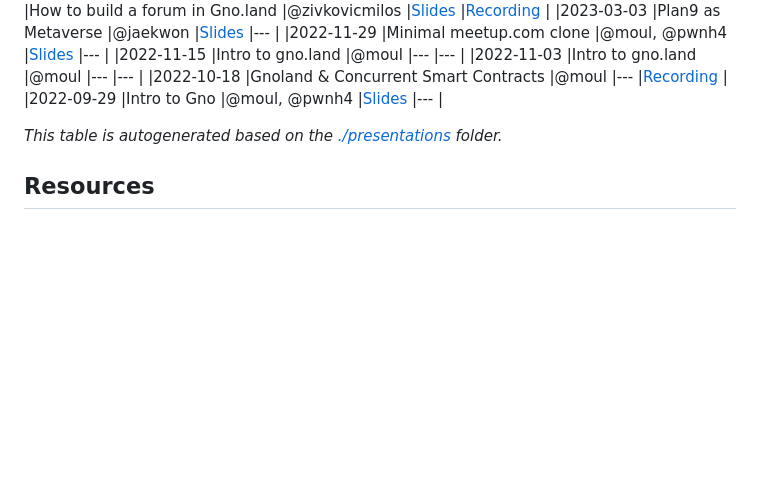
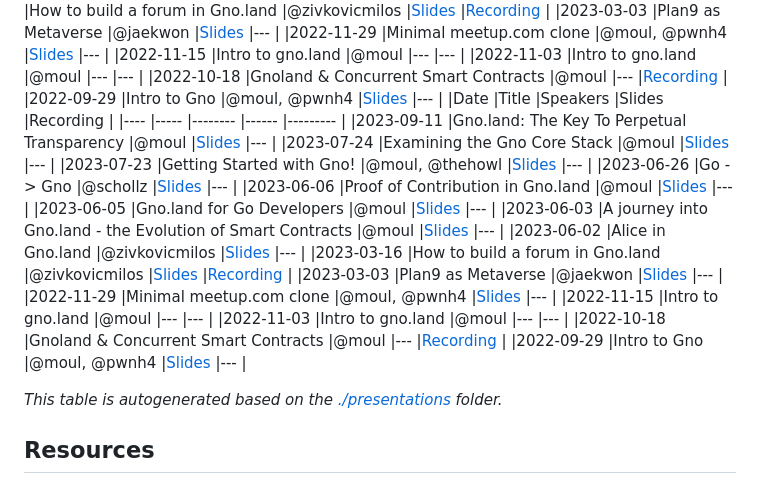
Before and after one commit to gnolang/workshops, a Markdown page: README.md, the part around the change. Drawn GitHub-style; blank space fills up the shorter version.

Commit message:
CI: Update README.md with generated table

```diff
--- a/README.md
+++ b/README.md
@@ -23,6 +23,23 @@ presentations.
 |2022-11-03 |Intro to gno.land                                          |@moul           |---                                                                                                                                         |---                                                                                                      |
 |2022-10-18 |Gnoland & Concurrent Smart Contracts                       |@moul           |---                                                                                                                                         |[Recording](https://www.youtube.com/watch?v=gcZHjlqG8gg&list=PLUg1PF7xcA8WHJ6aXXPi4CckVd7WEukF6&index=8) |
 |2022-09-29 |Intro to Gno                                               |@moul, @pwnh4   |[Slides](https://github.com/xplrz/gnoland-workshop)                                                                                         |---                                                                                                      |
+|Date       |Title                                                      |Speakers        |Slides                                                                                                                                      |Recording                                                                                                |
+|----       |-----                                                      |--------        |------                                                                                                                                      |---------                                                                                                |
+|2023-09-11 |Gno.land: The Key To Perpetual Transparency                |@moul           |[Slides](https://gnolang.github.io/workshops/presentations/2023-09-11--dappcon-key-perpetual-transparency--manfred/presentation.slide.html) |---                                                                                                      |
+|2023-07-24 |Examining the Gno Core Stack                               |@moul           |[Slides](https://gnolang.github.io/workshops/presentations/2023-07-24--talk-nebular--manfred/presentations.slide.html#1)                    |---                                                                                                      |
+|2023-07-23 |Getting Started with Gno!                                  |@moul, @thehowl |[Slides](./README.md)                                                                                                                       |---                                                                                                      |
+|2023-06-26 |Go -> Gno                                                  |@schollz        |[Slides](./slides.pdf)                                                                                                                      |---                                                                                                      |
+|2023-06-06 |Proof of Contribution in Gno.land                          |@moul           |[Slides](https://gnolang.github.io/workshops/presentations/2023-06-06--buidl-asia--manfred/presentations.slide.html)                        |---                                                                                                      |
+|2023-06-05 |Gno.land for Go Developers                                 |@moul           |[Slides](https://gnolang.github.io/workshops/presentations/2023-06-05--getting-to-gno-seoul--manfred/presentations.slide.html#1)            |---                                                                                                      |
+|2023-06-03 |A journey into Gno.land - the Evolution of Smart Contracts |@moul           |[Slides](https://gnolang.github.io/workshops/presentations/2023-06-03--eth-seoul--manfred/presentations.slide.html#1)                       |---                                                                                                      |
+|2023-06-02 |Alice in Gno.land                                          |@zivkovicmilos  |[Slides](./README.md)                                                                                                                       |---                                                                                                      |
+|2023-03-16 |How to build a forum in Gno.land                           |@zivkovicmilos  |[Slides](./README.md)                                                                                                                       |[Recording](https://www.youtube.com/watch?v=gmP-mH-64HA)                                                 |
+|2023-03-03 |Plan9 as Metaverse                                         |@jaekwon        |[Slides](./README.md)                                                                                                                       |---                                                                                                      |
+|2022-11-29 |Minimal meetup.com clone                                   |@moul, @pwnh4   |[Slides](https://github.com/xplrz/gnoland-meetup)                                                                                           |---                                                                                                      |
+|2022-11-15 |Intro to gno.land                                          |@moul           |---                                                                                                                                         |---                                                                                                      |
+|2022-11-03 |Intro to gno.land                                          |@moul           |---                                                                                                                                         |---                                                                                                      |
+|2022-10-18 |Gnoland & Concurrent Smart Contracts                       |@moul           |---                                                                                                                                         |[Recording](https://www.youtube.com/watch?v=gcZHjlqG8gg&list=PLUg1PF7xcA8WHJ6aXXPi4CckVd7WEukF6&index=8) |
+|2022-09-29 |Intro to Gno                                               |@moul, @pwnh4   |[Slides](https://github.com/xplrz/gnoland-workshop)                                                                                         |---                                                                                                      |
 
 _This table is autogenerated based on the [./presentations](./presentations) folder._
 
```
